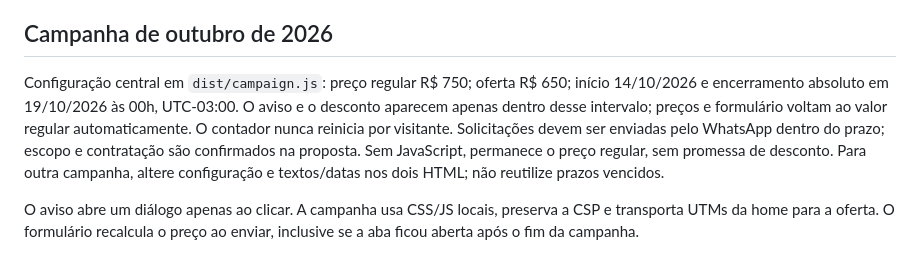
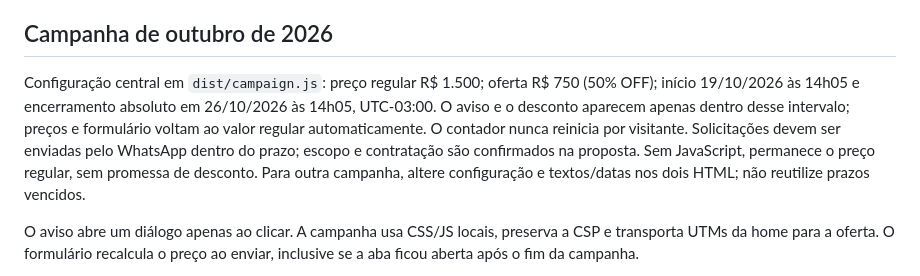
Before and after one commit to gderich/portfolio-derich-studio, a Markdown page: README.md, the part around the change. Drawn GitHub-style.

Commit message:
Renew 50% offer through October 26 at 14:05 BRT

```diff
--- a/README.md
+++ b/README.md
@@ -66,7 +66,7 @@ Só publique com texto real e autorização por escrito da proprietária. Quando
 
 ## Campanha de outubro de 2026
 
-Configuração central em `dist/campaign.js`: preço regular R$ 750; oferta R$ 650; início 14/10/2026 e encerramento absoluto em 19/10/2026 às 00h, UTC-03:00. O aviso e o desconto aparecem apenas dentro desse intervalo; preços e formulário voltam ao valor regular automaticamente. O contador nunca reinicia por visitante. Solicitações devem ser enviadas pelo WhatsApp dentro do prazo; escopo e contratação são confirmados na proposta. Sem JavaScript, permanece o preço regular, sem promessa de desconto. Para outra campanha, altere configuração e textos/datas nos dois HTML; não reutilize prazos vencidos.
+Configuração central em `dist/campaign.js`: preço regular R$ 1.500; oferta R$ 750 (50% OFF); início 19/10/2026 às 14h05 e encerramento absoluto em 26/10/2026 às 14h05, UTC-03:00. O aviso e o desconto aparecem apenas dentro desse intervalo; preços e formulário voltam ao valor regular automaticamente. O contador nunca reinicia por visitante. Solicitações devem ser enviadas pelo WhatsApp dentro do prazo; escopo e contratação são confirmados na proposta. Sem JavaScript, permanece o preço regular, sem promessa de desconto. Para outra campanha, altere configuração e textos/datas nos dois HTML; não reutilize prazos vencidos.
 
 O aviso abre um diálogo apenas ao clicar. A campanha usa CSS/JS locais, preserva a CSP e transporta UTMs da home para a oferta. O formulário recalcula o preço ao enviar, inclusive se a aba ficou aberta após o fim da campanha.
 
```
